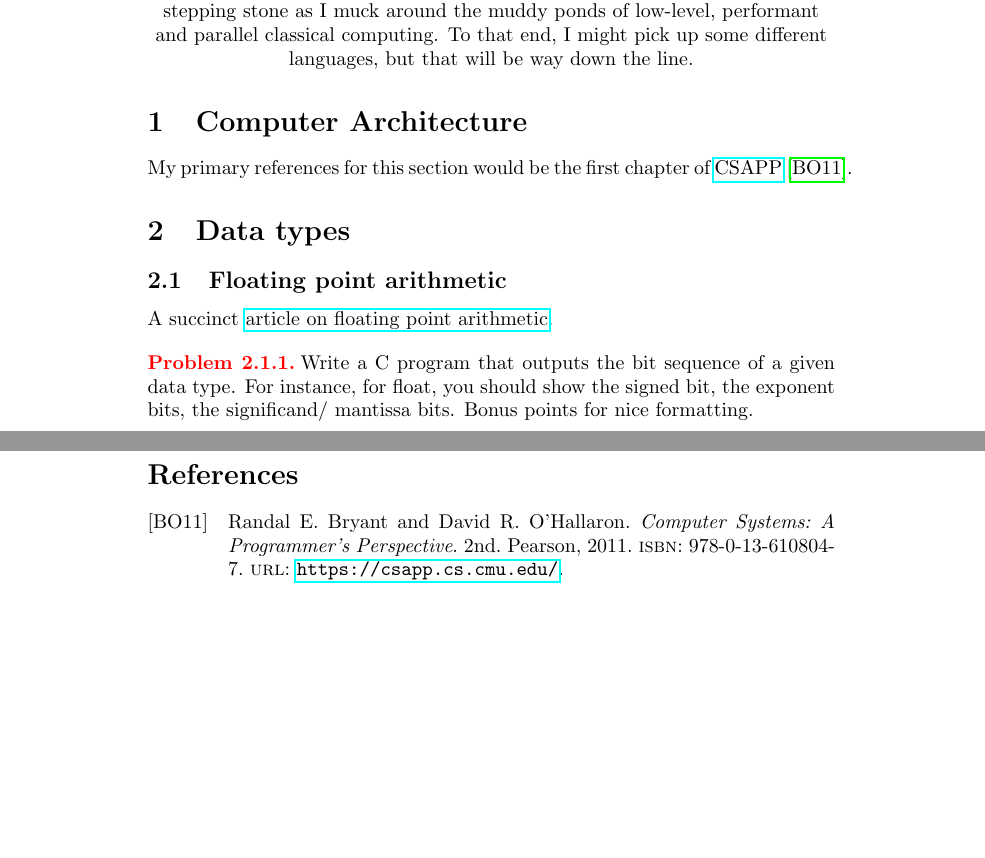
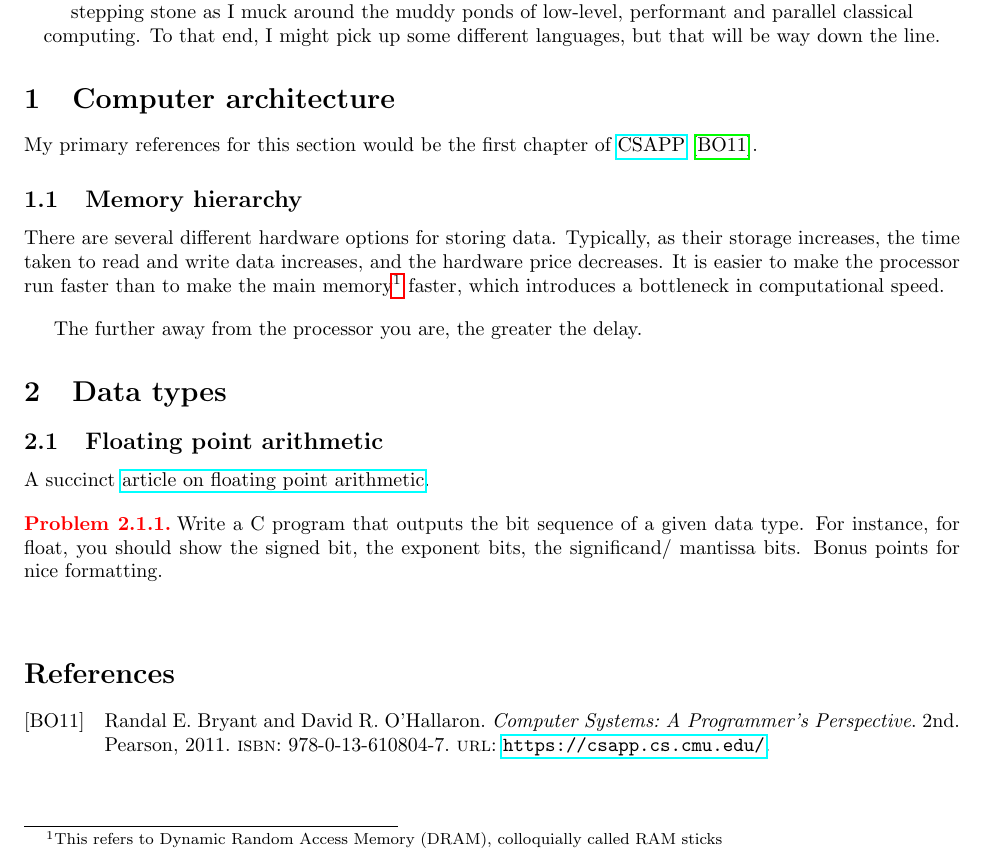
Before and after one commit to kstbsgh/computing, a LaTeX document (main.tex): two parts of pages 1 and 2 of 2 before the commit and part of the page after it, the two joined at a grey line, cut so that both start at the same text, the shorter picture padded with empty space. Compiled offline with pdfLaTeX.

Commit message:
Squashed 'notes/' changes from 300fa8c..e2dc75d
e2dc75d Adding subsection on memory hierarchy.

git-subtree-dir: notes
git-subtree-split: e2dc75d966d074a66e14d2225136f417fef85a53

```diff
--- a/main.tex
+++ b/main.tex
@@ -2,6 +2,8 @@
 \usepackage{graphicx} % Required for inserting images
 \usepackage{hyperref}
 \usepackage{xcolor}
+\usepackage[margin=1in]{geometry}
+
 \usepackage[backend=biber,style=alphabetic]{biblatex}
 \addbibresource{references.bib}
 
@@ -40,13 +42,22 @@
     These notes will serve as reference for all that I learn as I teach myself high performance computing. I hope to sniff several rabbit holes, if not dive into them, as I begin learning C, a language closer to the hardware than Python. I will not shy away from being verbose. The language is meant to serve as a stepping stone as I muck around the muddy ponds of low-level, performant and parallel classical computing. To that end, I might pick up some different languages, but that will be way down the line.
 \end{center}
 
-\section{Computer Architecture}
+\section{Computer architecture}
 My primary references for this section would be the first chapter of \href{https://www.cs.sfu.ca/~ashriram/Courses/CS295/assets/books/CSAPP_2016.pdf}{CSAPP}~\cite{csapp}.
 
+\subsection{Memory hierarchy}
+There are several different hardware options for storing data. Typically, as their storage increases, the time taken to read and write data increases, and the hardware price decreases. It is easier to make the processor run faster than to make the main memory\footnote{This refers to Dynamic Random Access Memory (DRAM), colloquially called RAM sticks} faster, which introduces a bottleneck in computational speed.
+
+\vs
+
+The further away from the processor you are, the greater the delay.
 
 \section{Data types}
 \subsection{Floating point arithmetic}
 A succinct \href{https://www.phys.uconn.edu/~rozman/Courses/P2200_15F/downloads/floating-point-guide-2015-10-15.pdf}{article on floating point arithmetic}.
+
+
+
 
 \vs
 
```
